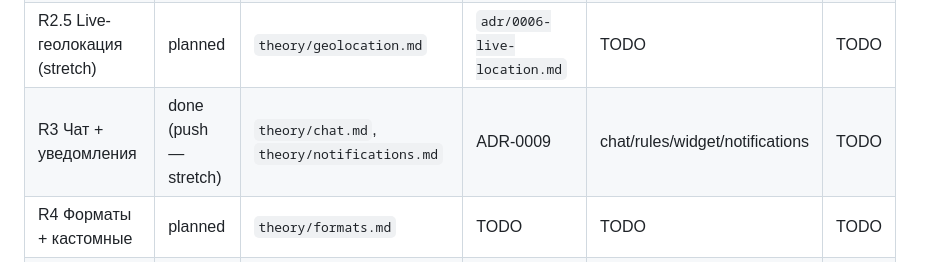
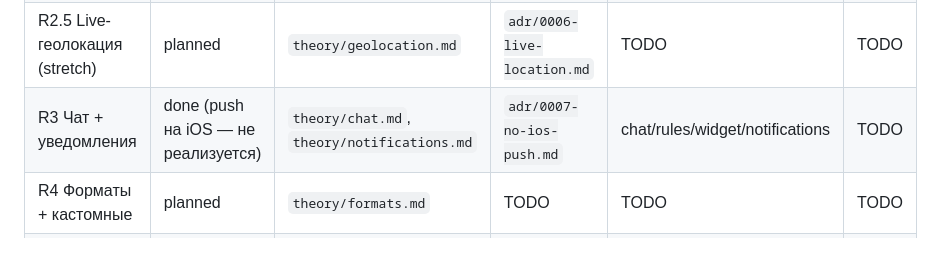
Before and after one commit to VladykoV05/date_navigation, a Markdown page: docs/diploma/README.md, the part around the change. Drawn GitHub-style.

Commit message:
docs(diploma): log 2026-11-05 session and ADR-0007 no iOS push

```diff
--- a/docs/diploma/README.md
+++ b/docs/diploma/README.md
@@ -9,7 +9,7 @@
 | R1 GPS + глобальный поиск | done (MVP) | `theory/geolocation.md`, `theory/global-geocoding.md` | ADR-0008 | unit/widget/region | TODO |
 | R2 Открытые сессии + события + схема v2 | done | `theory/open-sessions.md`, `theory/events.md`, `theory/realtime-sync.md` | `adr/0002-room-schema-v2.md`, `adr/0005-event-source.md` | прототип TicketPro | TODO |
 | R2.5 Live-геолокация (stretch) | planned | `theory/geolocation.md` | `adr/0006-live-location.md` | TODO | TODO |
-| R3 Чат + уведомления | done (push — stretch) | `theory/chat.md`, `theory/notifications.md` | ADR-0009 | chat/rules/widget/notifications | TODO |
+| R3 Чат + уведомления | done (push на iOS — не реализуется) | `theory/chat.md`, `theory/notifications.md` | `adr/0007-no-ios-push.md` | chat/rules/widget/notifications | TODO |
 | R4 Форматы + кастомные | planned | `theory/formats.md` | TODO | TODO | TODO |
 | R5 «Куда дальше» + маршрут | planned | `theory/next-step-and-routing.md` | TODO | TODO | TODO |
 | R6 AI-консьерж | planned | `theory/ai-concierge.md` | `adr/0003-ai-proxy.md` | TODO | TODO |
```
Also changed, not shown: 2 other files.
